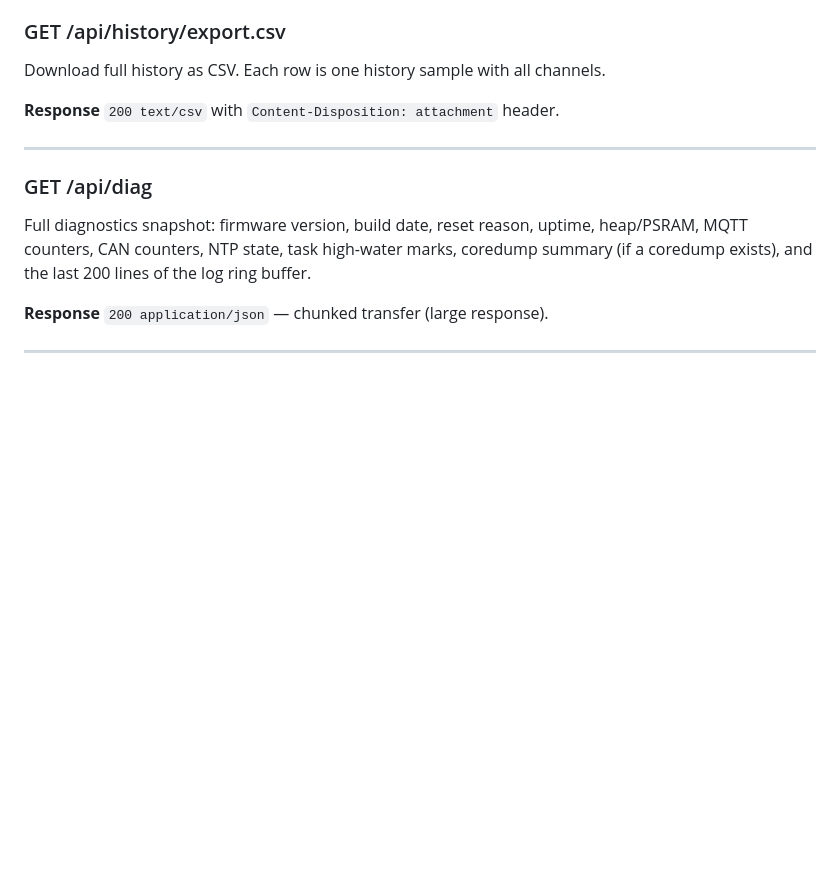
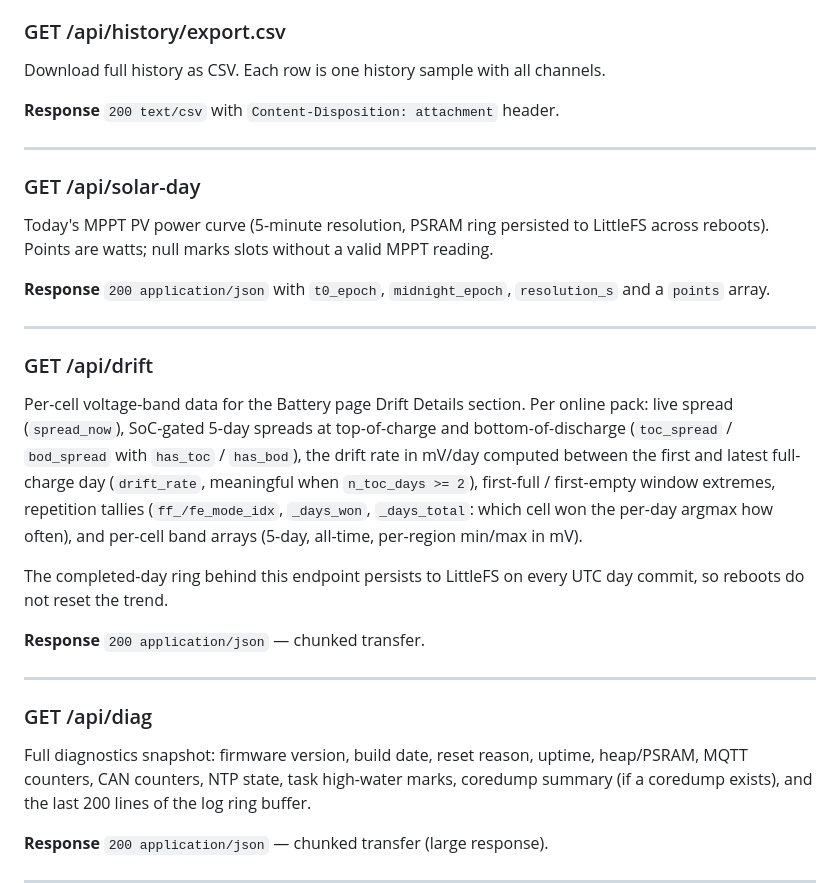
Before and after one commit to swingstate/topband-bms-gateway, a Markdown page: docs/api.md, the part around the change. Drawn GitHub-style; blank space fills up the shorter version.

Commit message:
docs: document /api/drift and /api/solar-day, update drift persistence note
api.md gains prose entries for the two endpoints it never covered,
including the new drift fields (n_toc_days, day-aware drift_rate,
repetition tallies). README known-issues note updated: completed
drift days now persist across reboots.

Refs docs/CODE_REVIEW_V3.1_FULL.md doc-sync obligations

Co-Authored-By: Claude Fable 5 <noreply@anthropic.com>

```diff
--- a/docs/api.md
+++ b/docs/api.md
@@ -301,6 +301,36 @@ Download full history as CSV. Each row is one history sample with all channels.
 
 ---
 
+### GET /api/solar-day
+
+Today's MPPT PV power curve (5-minute resolution, PSRAM ring persisted to
+LittleFS across reboots). Points are watts; null marks slots without a valid
+MPPT reading.
+
+**Response** `200 application/json` with `t0_epoch`, `midnight_epoch`,
+`resolution_s` and a `points` array.
+
+---
+
+### GET /api/drift
+
+Per-cell voltage-band data for the Battery page Drift Details section. Per
+online pack: live spread (`spread_now`), SoC-gated 5-day spreads at
+top-of-charge and bottom-of-discharge (`toc_spread` / `bod_spread` with
+`has_toc` / `has_bod`), the drift rate in mV/day computed between the first
+and latest full-charge day (`drift_rate`, meaningful when `n_toc_days >= 2`),
+first-full / first-empty window extremes, repetition tallies
+(`ff_/fe_mode_idx`, `_days_won`, `_days_total`: which cell won the per-day
+argmax how often), and per-cell band arrays (5-day, all-time, per-region
+min/max in mV).
+
+The completed-day ring behind this endpoint persists to LittleFS on every
+UTC day commit, so reboots do not reset the trend.
+
+**Response** `200 application/json` — chunked transfer.
+
+---
+
 ### GET /api/diag
 
 Full diagnostics snapshot: firmware version, build date, reset reason, uptime,
```
Also changed, not shown: README.md (+1 -1 lines).
